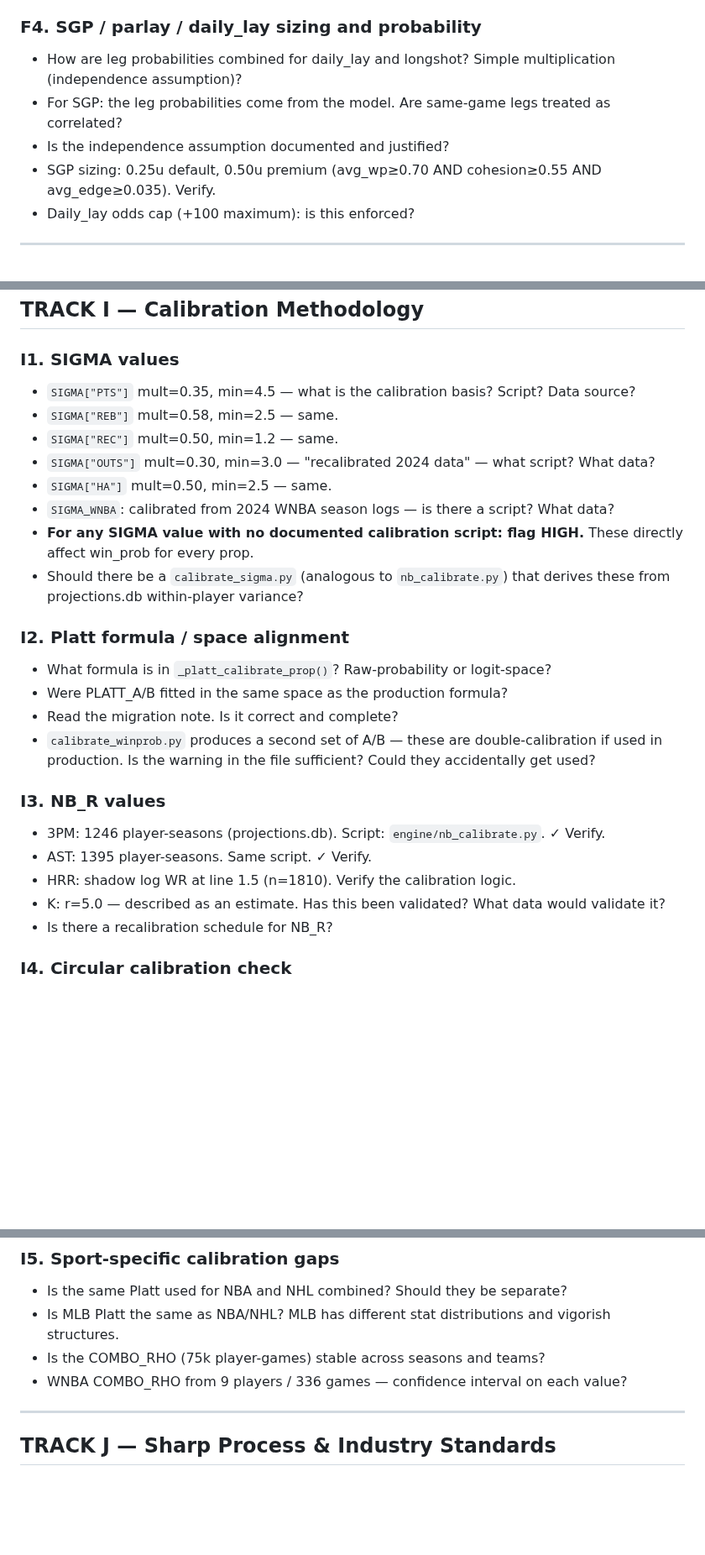
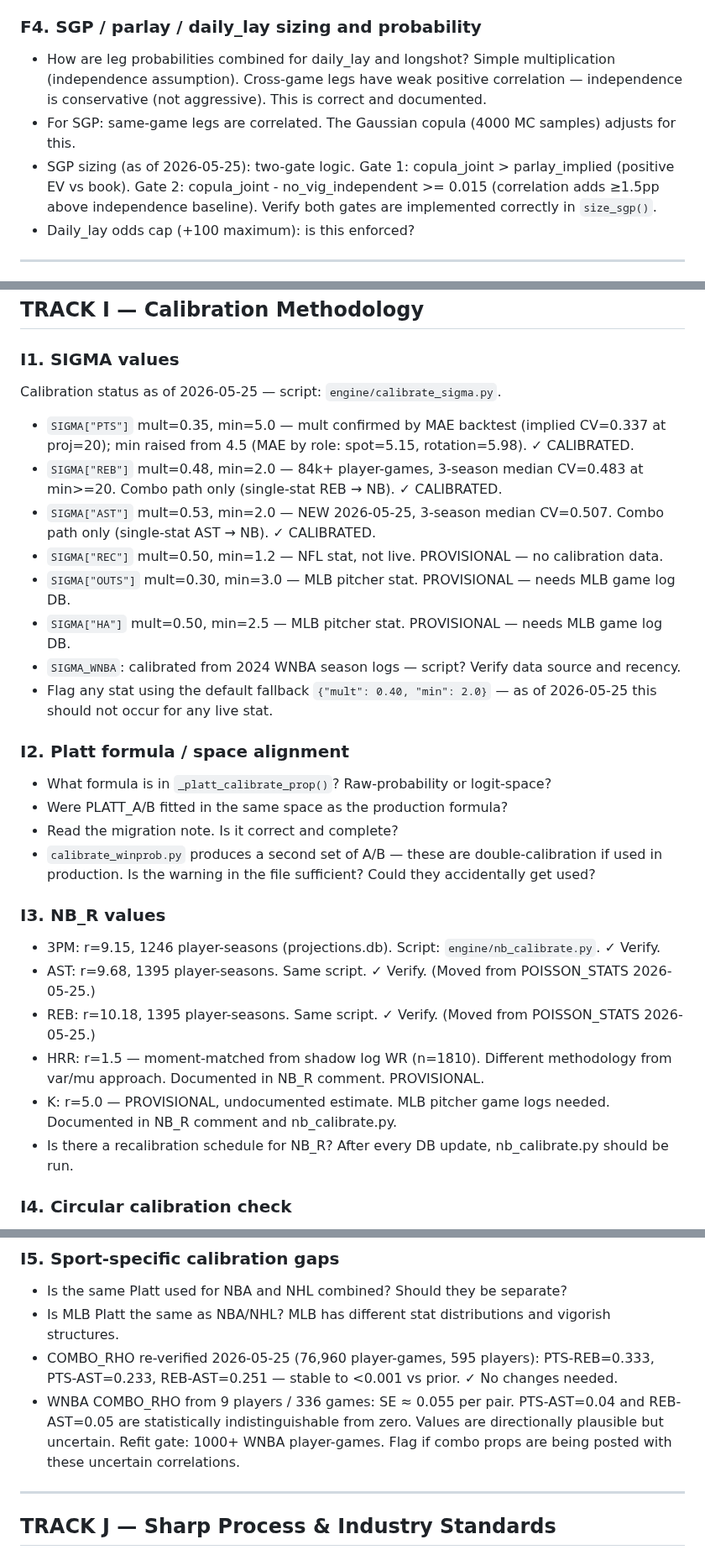
Before and after one commit to jonopeshut-hueonnyparlay/JonnyParlay, a Markdown page: docs/AUDIT_PROMPT.md, 3 parts joined by grey strips. Shown at 84% size. GitHub-like rendering; blank space fills up the shorter version.

Commit message:
docs: update audit prompt to reflect 2026-05-25 changes
- Track A4: AST/REB NB→combo-path routing, Normal approx skewness values
- Track B1: updated routing table (REB/AST now NB for single-stat), sync check added
- Track F4: SGP two-gate sizing documented (M8), cross-game independence justified
- Track I1: SIGMA calibration status updated — PTS/REB/AST now calibrated with script
- Track I3: REB added to NB_R list, HRR/K marked PROVISIONAL with methodology notes
- Track I5: COMBO_RHO re-verification results, WNBA SE uncertainty documented

Co-Authored-By: Claude Sonnet 4.6 <noreply@anthropic.com>

```diff
--- a/docs/AUDIT_PROMPT.md
+++ b/docs/AUDIT_PROMPT.md
@@ -223,10 +225,9 @@ For every gate, filter, or rule derived from pick_log empirical data:
 - KILLSHOT sizing (3u default, 4u if wp≥0.70 AND edge≥0.06): is this applied correctly?
 
 ### F4. SGP / parlay / daily_lay sizing and probability
-- How are leg probabilities combined for daily_lay and longshot? Simple multiplication (independence assumption)?
-- For SGP: the leg probabilities come from the model. Are same-game legs treated as correlated?
-- Is the independence assumption documented and justified?
-- SGP sizing: 0.25u default, 0.50u premium (avg_wp≥0.70 AND cohesion≥0.55 AND avg_edge≥0.035). Verify.
+- How are leg probabilities combined for daily_lay and longshot? Simple multiplication (independence assumption). Cross-game legs have weak positive correlation — independence is conservative (not aggressive). This is correct and documented.
+- For SGP: same-game legs are correlated. The Gaussian copula (4000 MC samples) adjusts for this.
+- SGP sizing (as of 2026-05-25): two-gate logic. Gate 1: copula_joint > parlay_implied (positive EV vs book). Gate 2: copula_joint - no_vig_independent >= 0.015 (correlation adds ≥1.5pp above independence baseline). Verify both gates are implemented correctly in `size_sgp()`.
 - Daily_lay odds cap (+100 maximum): is this enforced?
 
 ---
@@ -286,14 +287,15 @@ For every gate, filter, or rule derived from pick_log empirical data:
 ## TRACK I — Calibration Methodology
 
 ### I1. SIGMA values
-- `SIGMA["PTS"]` mult=0.35, min=4.5 — what is the calibration basis? Script? Data source?
-- `SIGMA["REB"]` mult=0.58, min=2.5 — same.
-- `SIGMA["REC"]` mult=0.50, min=1.2 — same.
-- `SIGMA["OUTS"]` mult=0.30, min=3.0 — "recalibrated 2024 data" — what script? What data?
-- `SIGMA["HA"]` mult=0.50, min=2.5 — same.
-- `SIGMA_WNBA`: calibrated from 2024 WNBA season logs — is there a script? What data?
-- **For any SIGMA value with no documented calibration script: flag HIGH.** These directly affect win_prob for every prop.
-- Should there be a `calibrate_sigma.py` (analogous to `nb_calibrate.py`) that derives these from projections.db within-player variance?
+Calibration status as of 2026-05-25 — script: `engine/calibrate_sigma.py`.
+- `SIGMA["PTS"]` mult=0.35, min=5.0 — mult confirmed by MAE backtest (implied CV=0.337 at proj=20); min raised from 4.5 (MAE by role: spot=5.15, rotation=5.98). ✓ CALIBRATED.
+- `SIGMA["REB"]` mult=0.48, min=2.0 — 84k+ player-games, 3-season median CV=0.483 at min>=20. Combo path only (single-stat REB → NB). ✓ CALIBRATED.
+- `SIGMA["AST"]` mult=0.53, min=2.0 — NEW 2026-05-25, 3-season median CV=0.507. Combo path only (single-stat AST → NB). ✓ CALIBRATED.
+- `SIGMA["REC"]` mult=0.50, min=1.2 — NFL stat, not live. PROVISIONAL — no calibration data.
+- `SIGMA["OUTS"]` mult=0.30, min=3.0 — MLB pitcher stat. PROVISIONAL — needs MLB game log DB.
+- `SIGMA["HA"]` mult=0.50, min=2.5 — MLB pitcher stat. PROVISIONAL — needs MLB game log DB.
+- `SIGMA_WNBA`: calibrated from 2024 WNBA season logs — script? Verify data source and recency.
+- Flag any stat using the default fallback `{"mult": 0.40, "min": 2.0}` — as of 2026-05-25 this should not occur for any live stat.
 
 ### I2. Platt formula / space alignment
 - What formula is in `_platt_calibrate_prop()`? Raw-probability or logit-space?
@@ -302,11 +304,12 @@ For every gate, filter, or rule derived from pick_log empirical data:
 - `calibrate_winprob.py` produces a second set of A/B — these are double-calibration if used in production. Is the warning in the file sufficient? Could they accidentally get used?
 
 ### I3. NB_R values
-- 3PM: 1246 player-seasons (projections.db). Script: `engine/nb_calibrate.py`. ✓ Verify.
-- AST: 1395 player-seasons. Same script. ✓ Verify.
-- HRR: shadow log WR at line 1.5 (n=1810). Verify the calibration logic.
-- K: r=5.0 — described as an estimate. Has this been validated? What data would validate it?
-- Is there a recalibration schedule for NB_R?
+- 3PM: r=9.15, 1246 player-seasons (projections.db). Script: `engine/nb_calibrate.py`. ✓ Verify.
+- AST: r=9.68, 1395 player-seasons. Same script. ✓ Verify. (Moved from POISSON_STATS 2026-05-25.)
+- REB: r=10.18, 1395 player-seasons. Same script. ✓ Verify. (Moved from POISSON_STATS 2026-05-25.)
+- HRR: r=1.5 — moment-matched from shadow log WR (n=1810). Different methodology from var/mu approach. Documented in NB_R comment. PROVISIONAL.
+- K: r=5.0 — PROVISIONAL, undocumented estimate. MLB pitcher game logs needed. Documented in NB_R comment and nb_calibrate.py.
+- Is there a recalibration schedule for NB_R? After every DB update, nb_calibrate.py should be run.
 
 ### I4. Circular calibration check
 - For each calibration constant: what data was it fitted from?
@@ -317,8 +320,8 @@ For every gate, filter, or rule derived from pick_log empirical data:
 ### I5. Sport-specific calibration gaps
 - Is the same Platt used for NBA and NHL combined? Should they be separate?
 - Is MLB Platt the same as NBA/NHL? MLB has different stat distributions and vigorish structures.
-- Is the COMBO_RHO (75k player-games) stable across seasons and teams?
-- WNBA COMBO_RHO from 9 players / 336 games — confidence interval on each value?
+- COMBO_RHO re-verified 2026-05-25 (76,960 player-games, 595 players): PTS-REB=0.333, PTS-AST=0.233, REB-AST=0.251 — stable to <0.001 vs prior. ✓ No changes needed.
+- WNBA COMBO_RHO from 9 players / 336 games: SE ≈ 0.055 per pair. PTS-AST=0.04 and REB-AST=0.05 are statistically indistinguishable from zero. Values are directionally plausible but uncertain. Refit gate: 1000+ WNBA player-games. Flag if combo props are being posted with these uncertain correlations.
 
 ---
 
```
Also changed, not shown: other parts of docs/AUDIT_PROMPT.md (+6 -4 lines).
